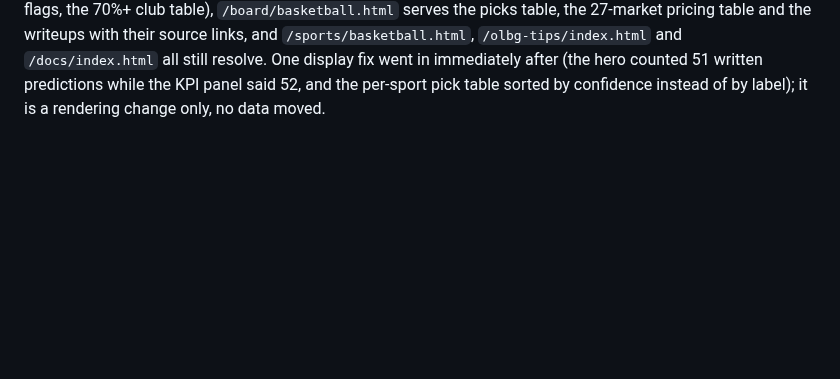
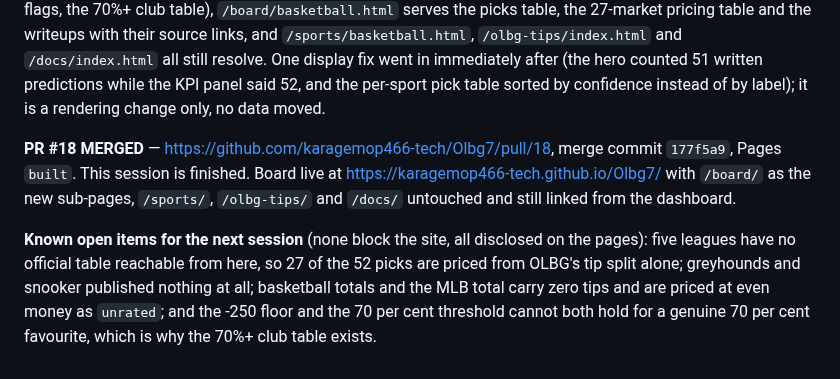
Before and after one commit to karagemop466-tech/Olbg7, a Markdown page: COORDINATION.md, the part around the change. Drawn GitHub-style; blank space fills up the shorter version.

Commit message:
Record PR #18 merge, Pages confirmation and open items
Co-authored-by: arena-agent <297053741+arena-agent@users.noreply.github.com>

```diff
--- a/COORDINATION.md
+++ b/COORDINATION.md
@@ -329,3 +329,13 @@ table), `/board/basketball.html` serves the picks table, the 27-market pricing t
 source links, and `/sports/basketball.html`, `/olbg-tips/index.html` and `/docs/index.html` all still resolve.
 One display fix went in immediately after (the hero counted 51 written predictions while the KPI panel said 52, and
 the per-sport pick table sorted by confidence instead of by label); it is a rendering change only, no data moved.
+
+**PR #18 MERGED** — https://github.com/karagemop466-tech/Olbg7/pull/18, merge commit `177f5a9`, Pages `built`.
+This session is finished. Board live at https://karagemop466-tech.github.io/Olbg7/ with `/board/` as the new
+sub-pages, `/sports/`, `/olbg-tips/` and `/docs/` untouched and still linked from the dashboard.
+
+**Known open items for the next session** (none block the site, all disclosed on the pages): five leagues have no
+official table reachable from here, so 27 of the 52 picks are priced from OLBG's tip split alone; greyhounds and
+snooker published nothing at all; basketball totals and the MLB total carry zero tips and are priced at even money
+as `unrated`; and the -250 floor and the 70 per cent threshold cannot both hold for a genuine 70 per cent favourite,
+which is why the 70%+ club table exists.
```
